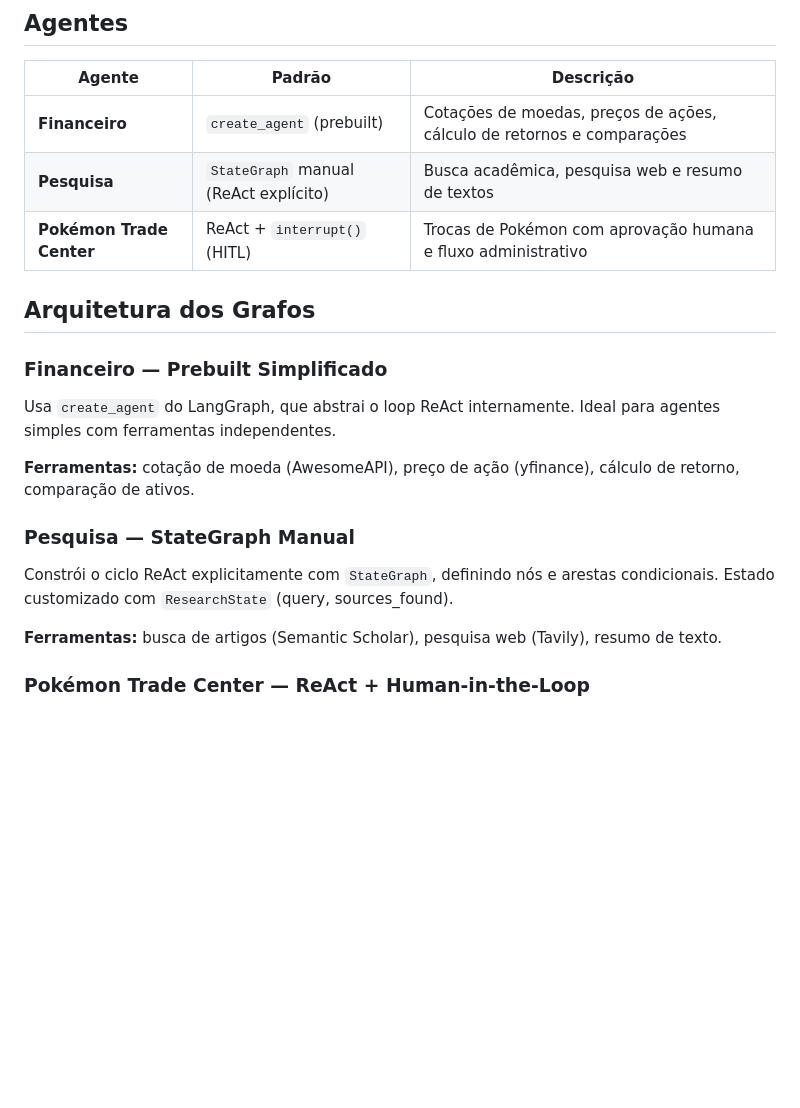
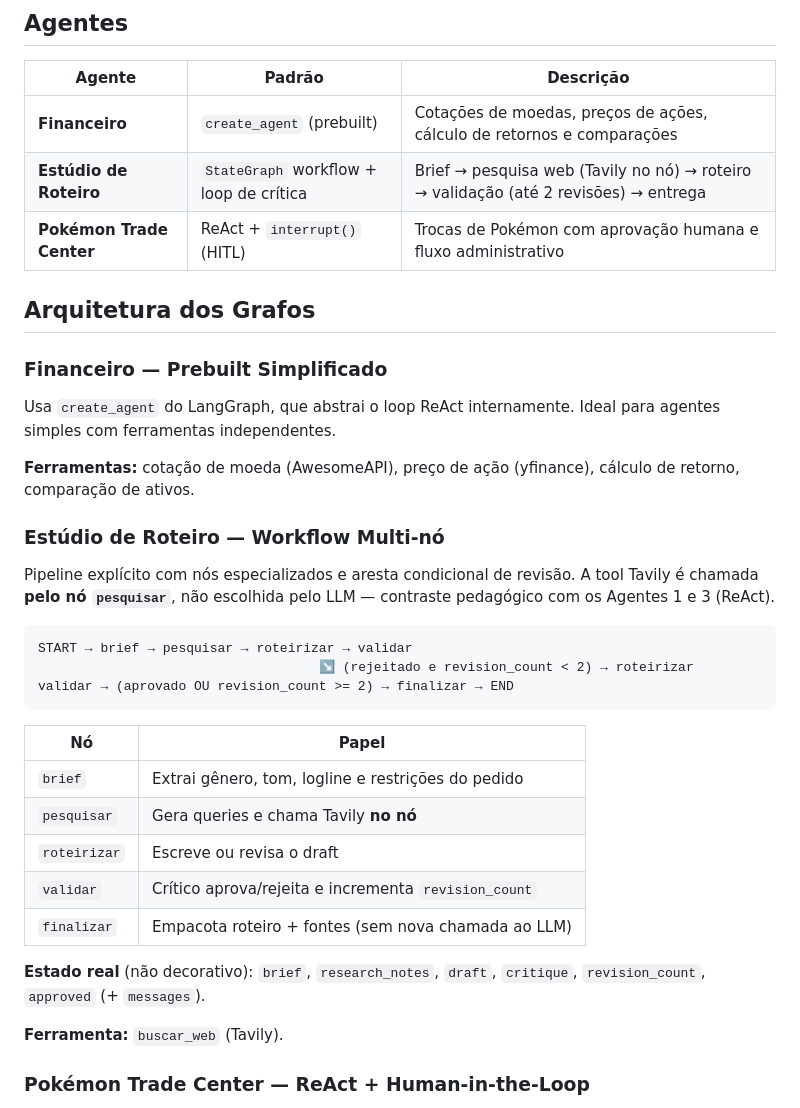
Before and after one commit to z-fab/FIAP, a Markdown page: agentes-langgraph/README.md, the part around the change. Drawn GitHub-style; blank space fills up the shorter version.

Commit message:
Revise README with new agent details and workflows
Updated the README to include new agent workflows and descriptions.

````diff
--- a/agentes-langgraph/README.md
+++ b/agentes-langgraph/README.md
@@ -7,7 +7,7 @@ Projeto prático da pós-graduação em **ML Engineering** da **FIAP**. Implemen
 | Agente | Padrão | Descrição |
 |---|---|---|
 | **Financeiro** | `create_agent` (prebuilt) | Cotações de moedas, preços de ações, cálculo de retornos e comparações |
-| **Pesquisa** | `StateGraph` manual (ReAct explícito) | Busca acadêmica, pesquisa web e resumo de textos |
+| **Estúdio de Roteiro** | `StateGraph` workflow + loop de crítica | Brief → pesquisa web (Tavily no nó) → roteiro → validação (até 2 revisões) → entrega |
 | **Pokémon Trade Center** | ReAct + `interrupt()` (HITL) | Trocas de Pokémon com aprovação humana e fluxo administrativo |
 
 ## Arquitetura dos Grafos
@@ -18,11 +18,27 @@ Usa `create_agent` do LangGraph, que abstrai o loop ReAct internamente. Ideal pa
 
 **Ferramentas:** cotação de moeda (AwesomeAPI), preço de ação (yfinance), cálculo de retorno, comparação de ativos.
 
-### Pesquisa — StateGraph Manual
+### Estúdio de Roteiro — Workflow Multi-nó
 
-Constrói o ciclo ReAct explicitamente com `StateGraph`, definindo nós e arestas condicionais. Estado customizado com `ResearchState` (query, sources_found).
+Pipeline explícito com nós especializados e aresta condicional de revisão. A tool Tavily é chamada **pelo nó `pesquisar`**, não escolhida pelo LLM — contraste pedagógico com os Agentes 1 e 3 (ReAct).
 
-**Ferramentas:** busca de artigos (Semantic Scholar), pesquisa web (Tavily), resumo de texto.
+```
+START → brief → pesquisar → roteirizar → validar
+                                    ↘ (rejeitado e revision_count < 2) → roteirizar
+validar → (aprovado OU revision_count >= 2) → finalizar → END
+```
+
+| Nó | Papel |
+|---|---|
+| `brief` | Extrai gênero, tom, logline e restrições do pedido |
+| `pesquisar` | Gera queries e chama Tavily **no nó** |
+| `roteirizar` | Escreve ou revisa o draft |
+| `validar` | Crítico aprova/rejeita e incrementa `revision_count` |
+| `finalizar` | Empacota roteiro + fontes (sem nova chamada ao LLM) |
+
+**Estado real** (não decorativo): `brief`, `research_notes`, `draft`, `critique`, `revision_count`, `approved` (+ `messages`).
+
+**Ferramenta:** `buscar_web` (Tavily).
 
 ### Pokémon Trade Center — ReAct + Human-in-the-Loop
 
````
